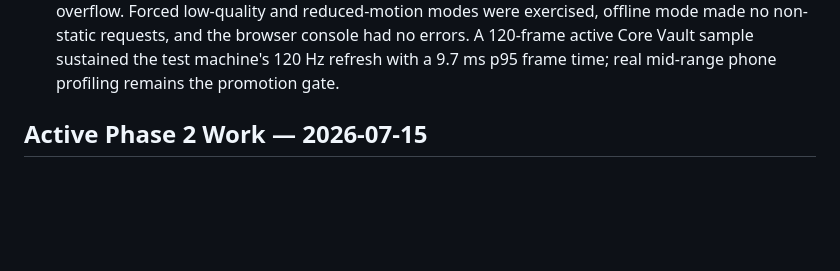
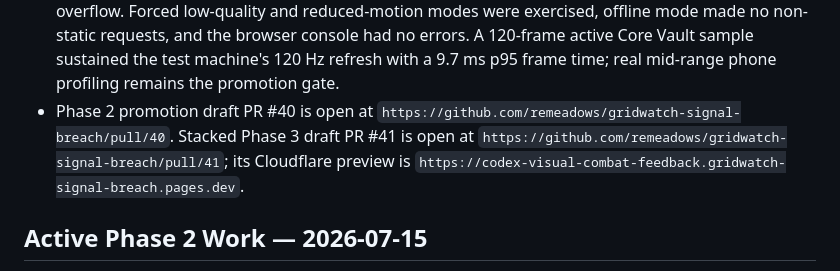
Before and after one commit to remeadows/gridwatch-signal-breach, a Markdown page: HANDOFF.md, the part around the change. Rendered like a GitHub page; blank space fills up the shorter version.

Commit message:
Record phase 3 preview

```diff
--- a/HANDOFF.md
+++ b/HANDOFF.md
@@ -34,6 +34,12 @@
   had no errors. A 120-frame active Core Vault sample sustained the test
   machine's 120 Hz refresh with a 9.7 ms p95 frame time; real mid-range phone
   profiling remains the promotion gate.
+- Phase 2 promotion draft PR #40 is open at
+  `https://github.com/remeadows/gridwatch-signal-breach/pull/40`. Stacked Phase 3
+  draft PR #41 is open at
+  `https://github.com/remeadows/gridwatch-signal-breach/pull/41`; its Cloudflare
+  preview is
+  `https://codex-visual-combat-feedback.gridwatch-signal-breach.pages.dev`.
 
 ## Active Phase 2 Work — 2026-07-15
 
```
